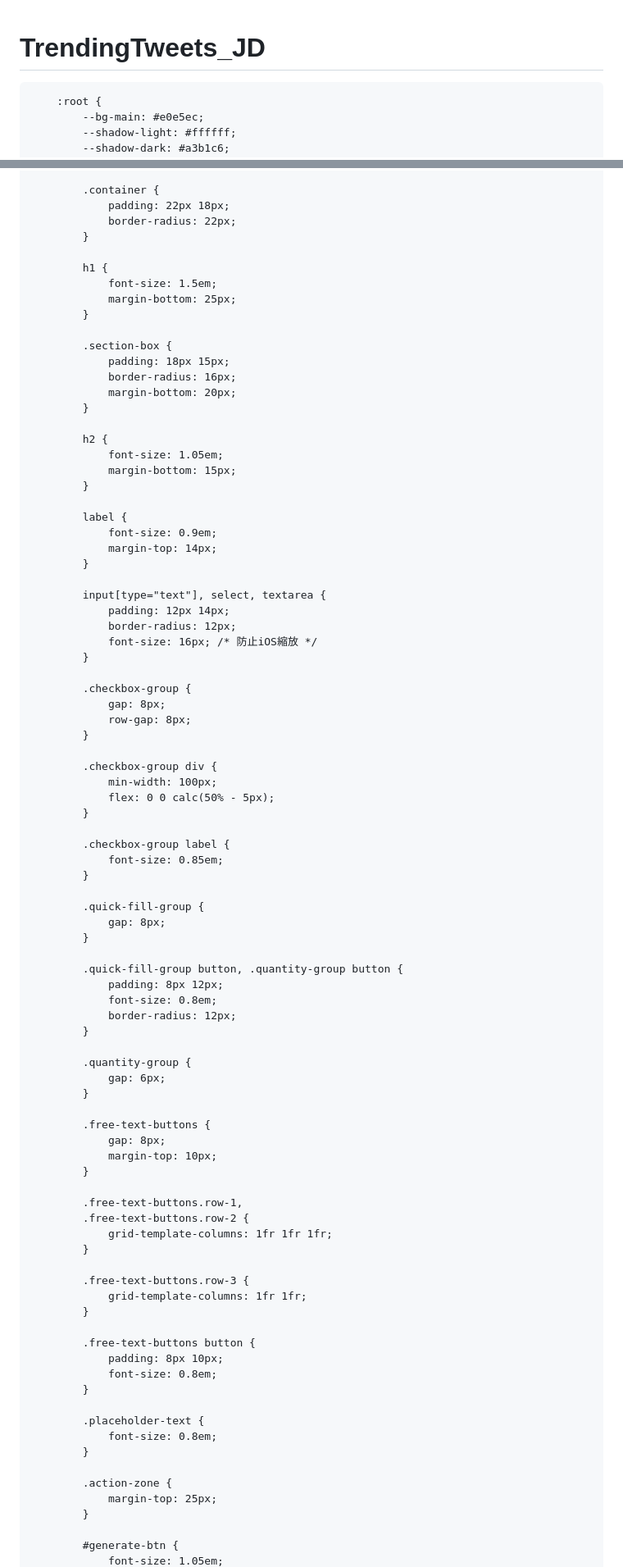
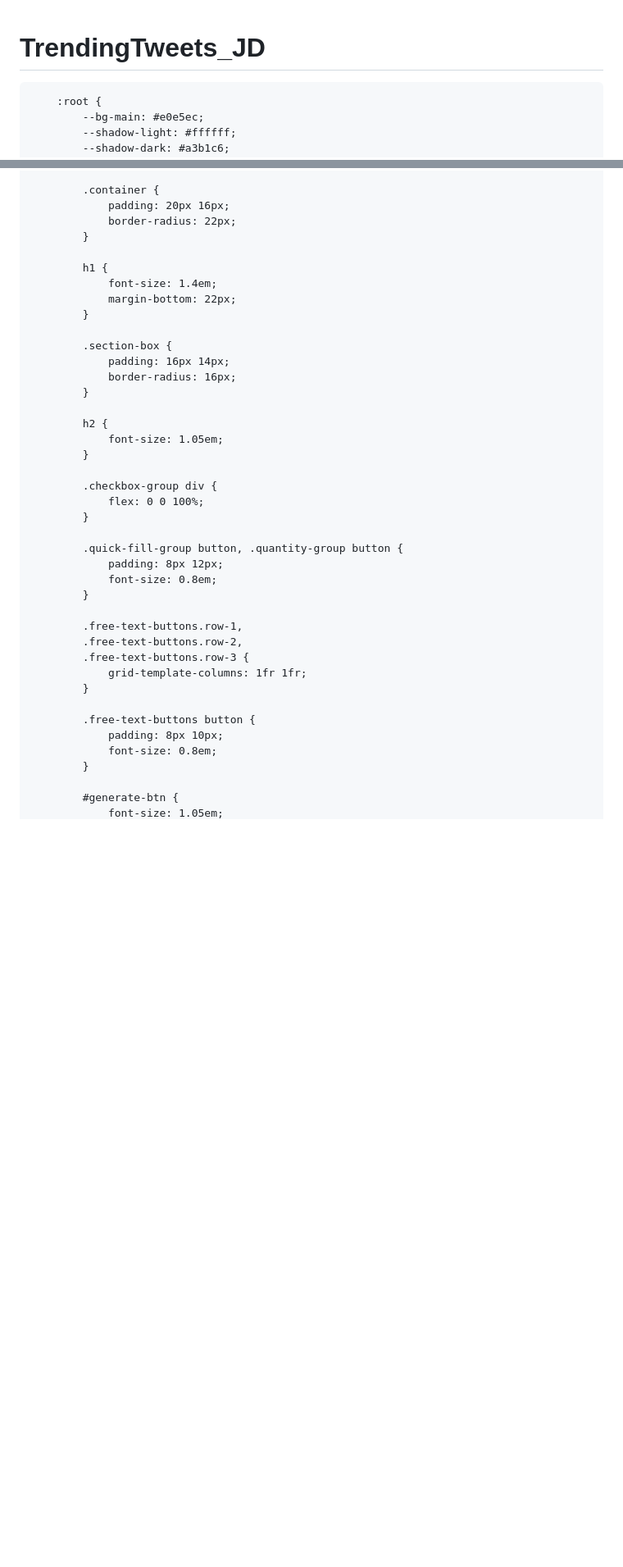
Before and after one commit to grafittiii-hub/TrendingTweets_JD, a Markdown page: README.md, 2 parts joined by grey strips. Shown at 82% size. Rendered like a GitHub page; blank space fills up the shorter version.

```diff
--- a/README.md
+++ b/README.md
@@ -1,5 +1,6 @@
 # TrendingTweets_JD
 
+<!DOCTYPE html>
 <html lang="zh-Hant">
 <head>
     <meta charset="UTF-8">
@@ -822,75 +1010,35 @@
             }
 
             .container {
-                padding: 22px 18px;
+                padding: 20px 16px;
                 border-radius: 22px;
             }
 
             h1 {
-                font-size: 1.5em;
-                margin-bottom: 25px;
+                font-size: 1.4em;
+                margin-bottom: 22px;
             }
 
             .section-box {
-                padding: 18px 15px;
+                padding: 16px 14px;
                 border-radius: 16px;
-                margin-bottom: 20px;
             }
 
             h2 {
                 font-size: 1.05em;
-                margin-bottom: 15px;
-            }
-
-            label {
-                font-size: 0.9em;
-                margin-top: 14px;
-            }
-
-            input[type="text"], select, textarea {
-                padding: 12px 14px;
-                border-radius: 12px;
-                font-size: 16px; /* 防止iOS縮放 */
-            }
-
-            .checkbox-group {
-                gap: 8px;
-                row-gap: 8px;
             }
 
             .checkbox-group div {
-                min-width: 100px;
-                flex: 0 0 calc(50% - 5px);
-            }
-
-            .checkbox-group label {
-                font-size: 0.85em;
-            }
-
-            .quick-fill-group {
-                gap: 8px;
+                flex: 0 0 100%;
             }
 
             .quick-fill-group button, .quantity-group button {
                 padding: 8px 12px;
                 font-size: 0.8em;
-                border-radius: 12px;
-            }
-
-            .quantity-group {
-                gap: 6px;
-            }
-
-            .free-text-buttons {
-                gap: 8px;
-                margin-top: 10px;
             }
 
             .free-text-buttons.row-1,
-            .free-text-buttons.row-2 {
-                grid-template-columns: 1fr 1fr 1fr;
-            }
-
+            .free-text-buttons.row-2,
             .free-text-buttons.row-3 {
                 grid-template-columns: 1fr 1fr;
             }
@@ -900,13 +1048,5 @@
                 font-size: 0.8em;
             }
 
-            .placeholder-text {
-                font-size: 0.8em;
-            }
-
-            .action-zone {
-                margin-top: 25px;
-            }
-
             #generate-btn {
                 font-size: 1.05em;
```
Also changed, not shown: other parts of README.md (+204 -147 lines).
